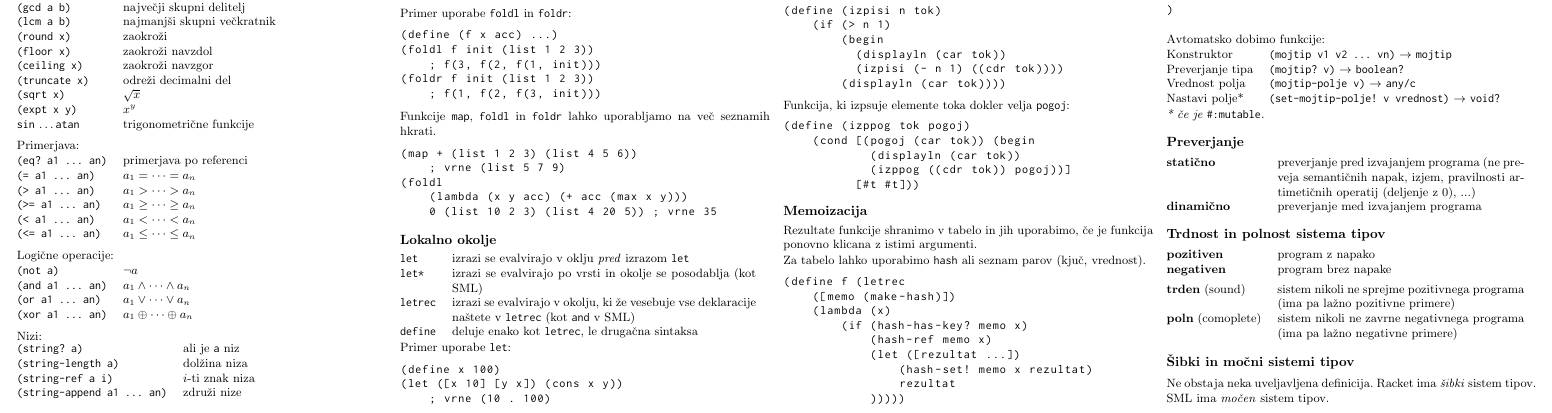
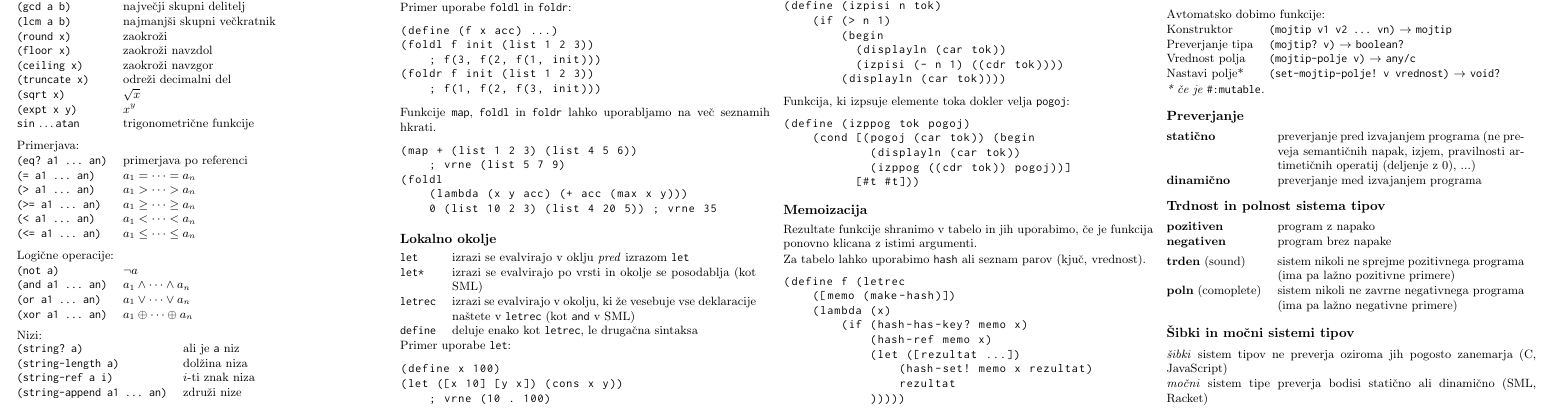
Before and after one commit to njezersek/Funkcijsko-programiranje-zapiski, a LaTeX document (zapiskuskompaktus.tex): part of page 2 of 2, cut so that both start at the same text. The pictures show the PDF file zapiskuskompaktus.pdf that the author committed with the source.

Commit message:
Popravljena definicija šibki/močni sistem tipov

```diff
--- a/zapiskuskompaktus.tex
+++ b/zapiskuskompaktus.tex
@@ -766,7 +766,8 @@ Avtomatsko dobimo funkcije:
 \end{tabular}
 
 \section{Šibki in močni sistemi tipov}
-Ne obstaja neka uveljavljena definicija. Racket ima \emph{šibki} sistem tipov. SML ima \emph{močen} sistem tipov.
+\emph{šibki} sistem tipov ne preverja oziroma jih pogosto zanemarja (C, JavaScript) \\
+\emph{močni} sistem tipe preverja bodisi statično ali dinamično (SML, Racket)
 
 
 \end{multicols}
```
Also changed, not shown: zapiskuskompaktus.pdf.
